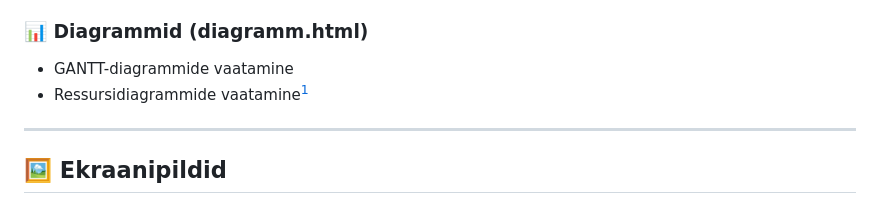
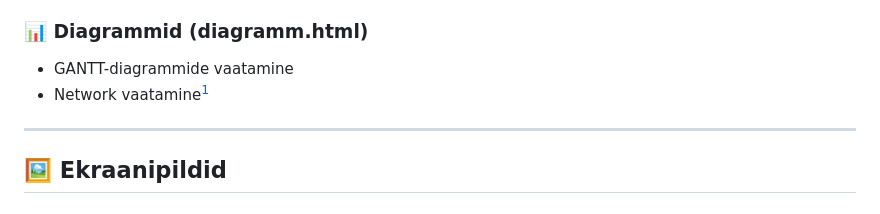
Before and after one commit to painkiller102k/KalenderProject, a Markdown page: README.md, the part around one of its changes. Rendered like a GitHub page.

```diff
--- a/README.md
+++ b/README.md
@@ -49,7 +49,7 @@ Projekt sisaldab mitut lehekülge:
 
 ### 📊 Diagrammid (diagramm.html)
 - GANTT-diagrammide vaatamine
-- Ressursidiagrammide vaatamine[^1]
+- Network vaatamine[^1]
 
 ---
 
```
Also changed, not shown: other parts of README.md (+1 -1 lines).
